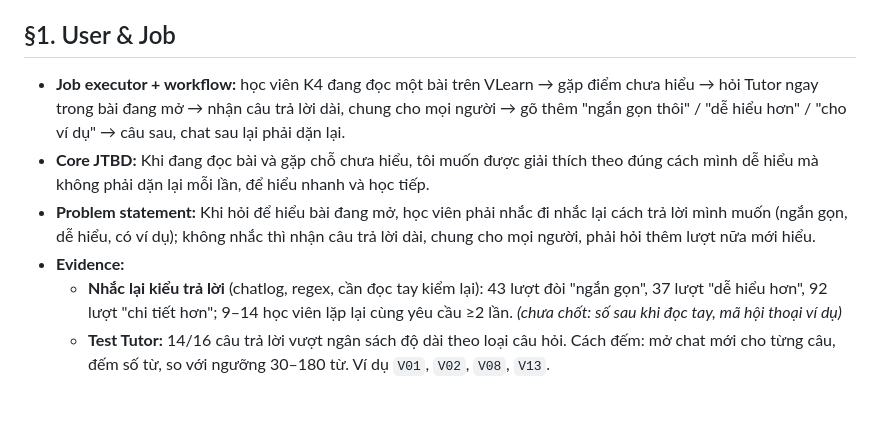
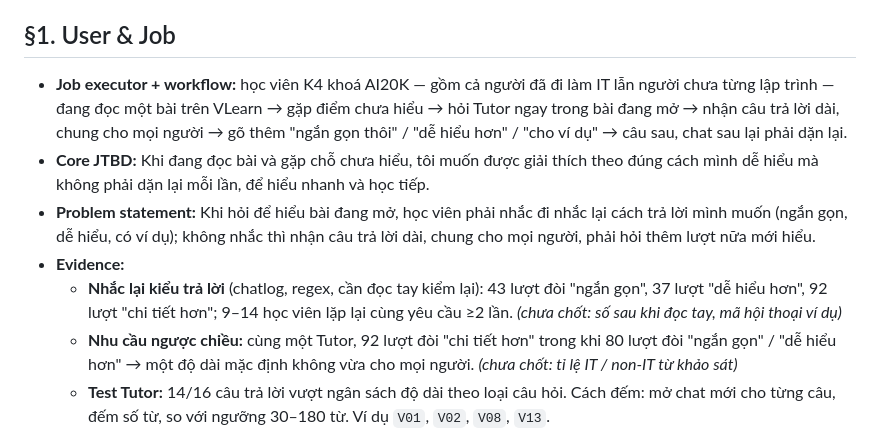
Before and after one commit to thaijaor/K4-3B-E403-sieunhandienquang, a Markdown page: spec.md, the part around the change. Drawn GitHub-style; blank space fills up the shorter version.

Commit message:
spec: thêm bối cảnh học viên đa nền tảng và nhu cầu ngược chiều
Co-Authored-By: Claude Opus 5 <noreply@anthropic.com>

```diff
--- a/spec.md
+++ b/spec.md
@@ -6,11 +6,12 @@ Loại: [x] Tối ưu tính năng có sẵn  [ ] Tính năng mới
 > Mục ghi *(chưa chốt)* là phần còn thiếu, cần điền trước CP4 (21:00 18/9).
 
 ## §1. User & Job
-- **Job executor + workflow:** học viên K4 đang đọc một bài trên VLearn → gặp điểm chưa hiểu → hỏi Tutor ngay trong bài đang mở → nhận câu trả lời dài, chung cho mọi người → gõ thêm "ngắn gọn thôi" / "dễ hiểu hơn" / "cho ví dụ" → câu sau, chat sau lại phải dặn lại.
+- **Job executor + workflow:** học viên K4 khoá AI20K — gồm cả người đã đi làm IT lẫn người chưa từng lập trình — đang đọc một bài trên VLearn → gặp điểm chưa hiểu → hỏi Tutor ngay trong bài đang mở → nhận câu trả lời dài, chung cho mọi người → gõ thêm "ngắn gọn thôi" / "dễ hiểu hơn" / "cho ví dụ" → câu sau, chat sau lại phải dặn lại.
 - **Core JTBD:** Khi đang đọc bài và gặp chỗ chưa hiểu, tôi muốn được giải thích theo đúng cách mình dễ hiểu mà không phải dặn lại mỗi lần, để hiểu nhanh và học tiếp.
 - **Problem statement:** Khi hỏi để hiểu bài đang mở, học viên phải nhắc đi nhắc lại cách trả lời mình muốn (ngắn gọn, dễ hiểu, có ví dụ); không nhắc thì nhận câu trả lời dài, chung cho mọi người, phải hỏi thêm lượt nữa mới hiểu.
 - **Evidence:**
   - **Nhắc lại kiểu trả lời** (chatlog, regex, cần đọc tay kiểm lại): 43 lượt đòi "ngắn gọn", 37 lượt "dễ hiểu hơn", 92 lượt "chi tiết hơn"; 9–14 học viên lặp lại cùng yêu cầu ≥2 lần. *(chưa chốt: số sau khi đọc tay, mã hội thoại ví dụ)*
+  - **Nhu cầu ngược chiều:** cùng một Tutor, 92 lượt đòi "chi tiết hơn" trong khi 80 lượt đòi "ngắn gọn" / "dễ hiểu hơn" → một độ dài mặc định không vừa cho mọi người. *(chưa chốt: tỉ lệ IT / non-IT từ khảo sát)*
   - **Test Tutor:** 14/16 câu trả lời vượt ngân sách độ dài theo loại câu hỏi. Cách đếm: mở chat mới cho từng câu, đếm số từ, so với ngưỡng 30–180 từ. Ví dụ `V01`, `V02`, `V08`, `V13`.
   - **Chatlog — citation:** 838/2.555 lượt K4 không phải preset có `has_citation = False` (32,8%). Cách đếm: lọc `cohort_hint = K4`, `is_preset = False`, đếm `has_citation != True`. Ví dụ `T10311`, `T11098`. Lý do giữ citation là điều kiện bắt buộc của mọi câu trả lời.
   - **Khảo sát:** form *Khảo sát trải nghiệm VLearn Tutor* có 2 câu về việc phải nhắc lại cách trả lời và nhu cầu được ghi nhớ; ≥11 học viên ngoài nhóm đồng ý dùng thử. *(chưa chốt: n, % xác nhận pain)*
```
